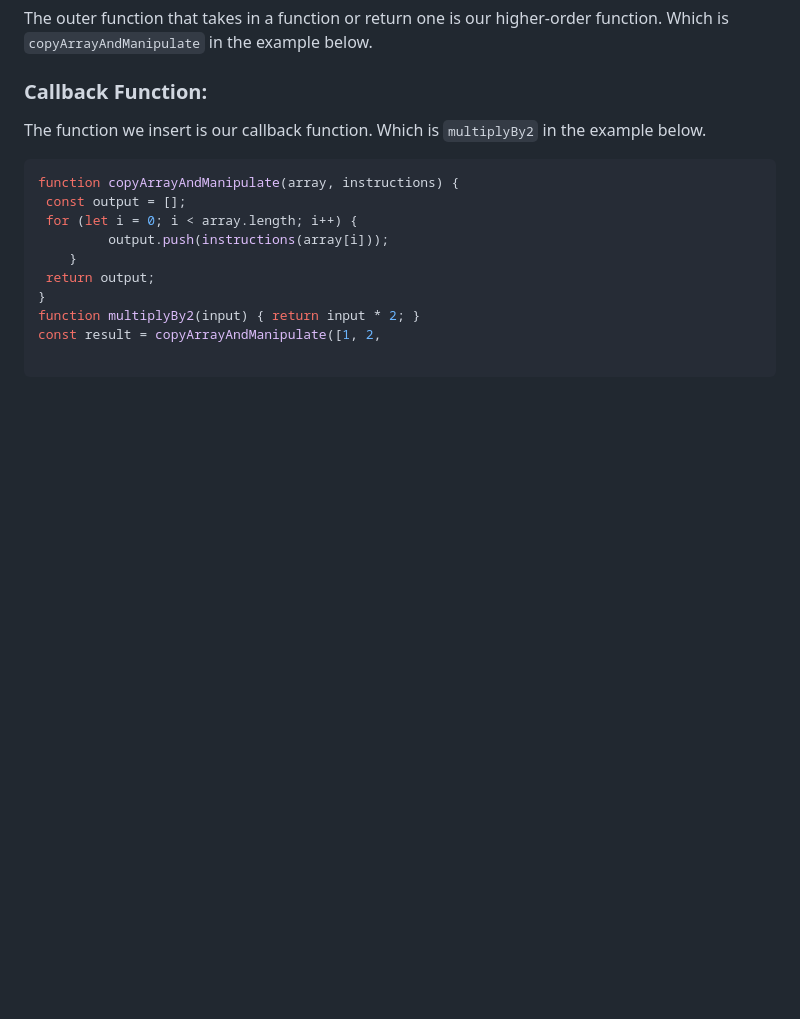
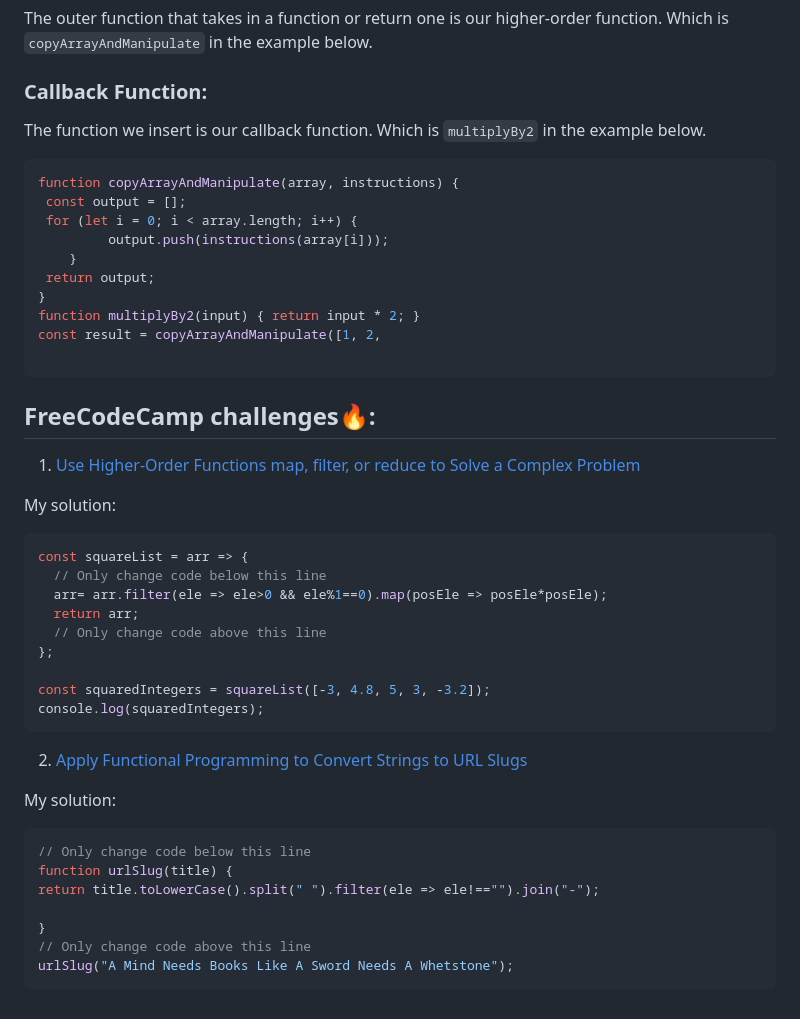
Before and after one commit to aya-thafer2/Mastering-JavaScript-in-20-Days, a Markdown page: Day7.md, the part around the change. Drawn GitHub-style; blank space fills up the shorter version.

````diff
--- a/Day7.md
+++ b/Day7.md
@@ -92,3 +92,34 @@ function multiplyBy2(input) { return input * 2; }
 const result = copyArrayAndManipulate([1, 2,
 
 ```
+
+
+## FreeCodeCamp challenges🔥:
+1. [Use Higher-Order Functions map, filter, or reduce to Solve a Complex Problem](https://www.freecodecamp.org/learn/javascript-algorithms-and-data-structures/functional-programming/use-higher-order-functions-map-filter-or-reduce-to-solve-a-complex-problem)
+
+My solution:
+```javaScript
+const squareList = arr => {
+  // Only change code below this line
+  arr= arr.filter(ele => ele>0 && ele%1==0).map(posEle => posEle*posEle);
+  return arr;
+  // Only change code above this line
+};
+
+const squaredIntegers = squareList([-3, 4.8, 5, 3, -3.2]);
+console.log(squaredIntegers);
+```
+
+
+2. [Apply Functional Programming to Convert Strings to URL Slugs](https://www.freecodecamp.org/learn/javascript-algorithms-and-data-structures/functional-programming/apply-functional-programming-to-convert-strings-to-url-slugs)
+
+My solution:
+```javaScript
+// Only change code below this line
+function urlSlug(title) {
+return title.toLowerCase().split(" ").filter(ele => ele!=="").join("-");
+
+}
+// Only change code above this line
+urlSlug("A Mind Needs Books Like A Sword Needs A Whetstone");
+```
````
